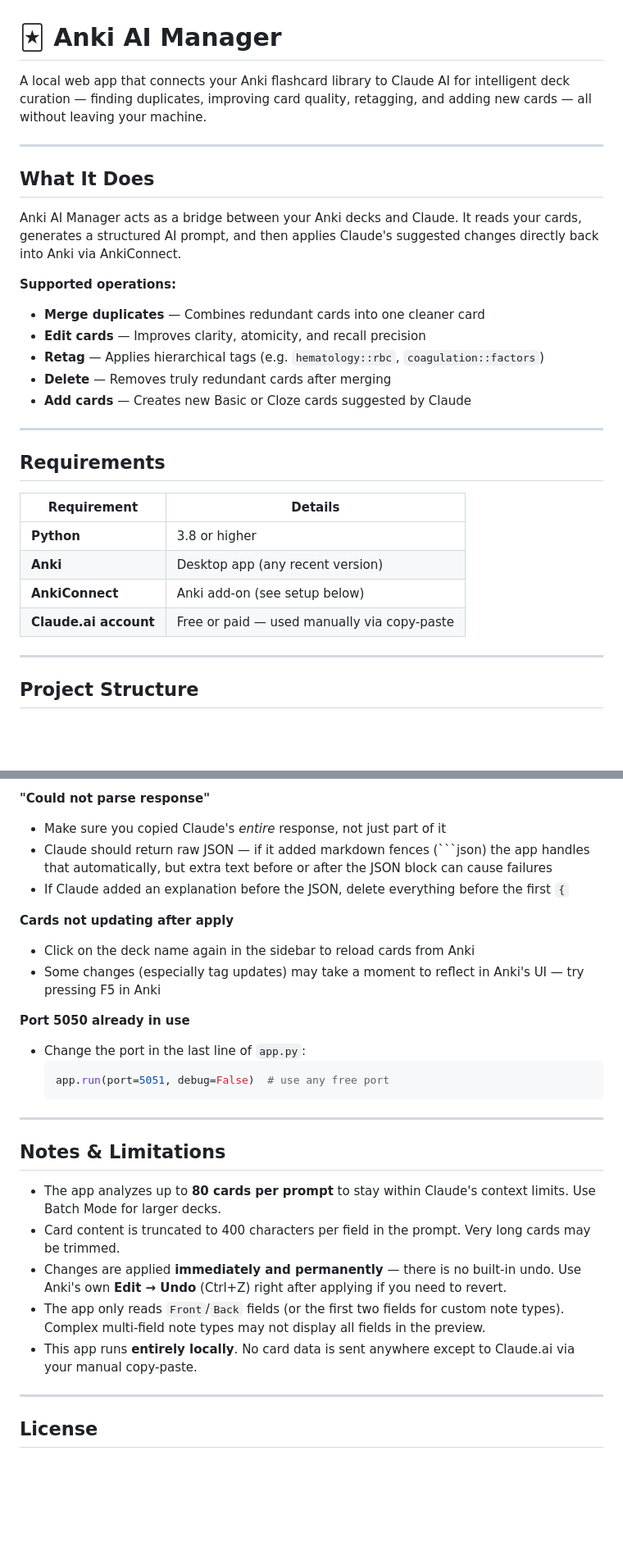
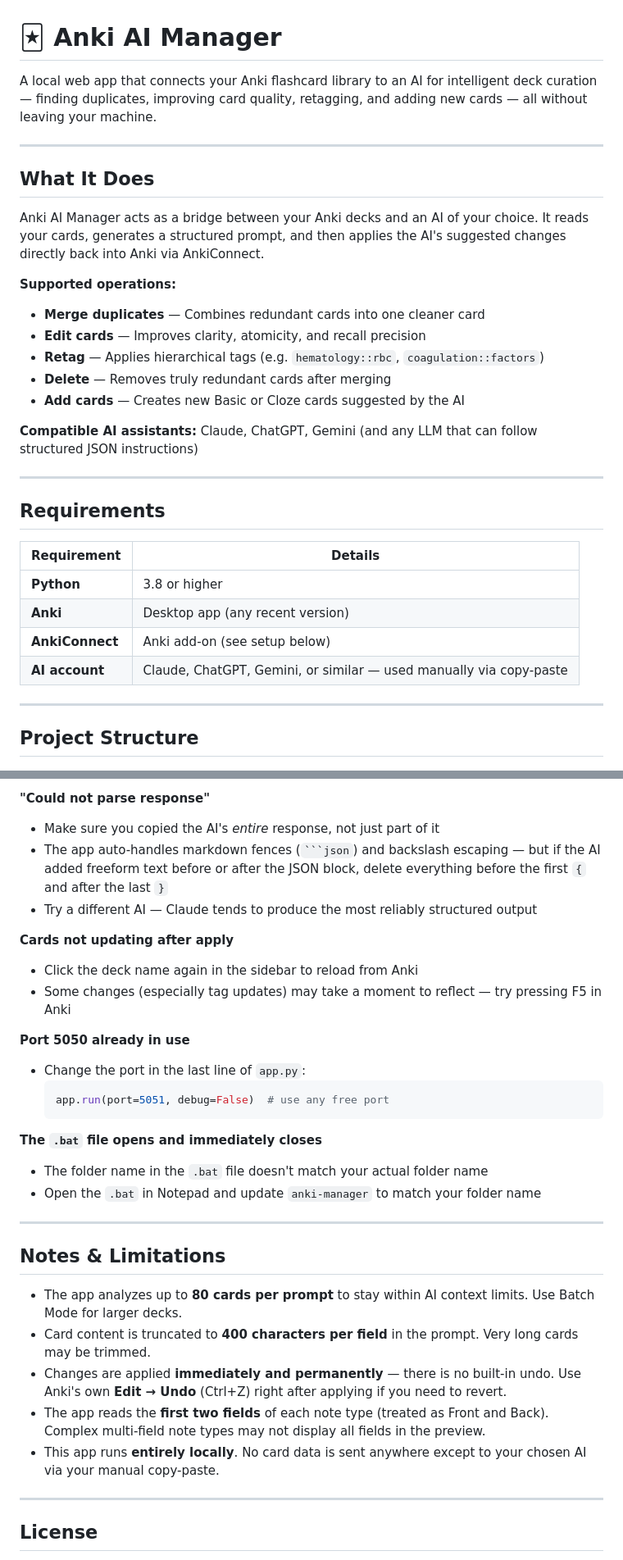
Before and after one commit to galemark/Anki-Manager, a Markdown page: README.md, 2 parts joined by grey strips. Shown at 82% size. Rendered like a GitHub page; blank space fills up the shorter version.

````diff
--- a/README.md
+++ b/README.md
@@ -1,19 +1,21 @@
 # 🃏 Anki AI Manager
 
-A local web app that connects your Anki flashcard library to Claude AI for intelligent deck curation — finding duplicates, improving card quality, retagging, and adding new cards — all without leaving your machine.
+A local web app that connects your Anki flashcard library to an AI for intelligent deck curation — finding duplicates, improving card quality, retagging, and adding new cards — all without leaving your machine.
 
 ---
 
 ## What It Does
 
-Anki AI Manager acts as a bridge between your Anki decks and Claude. It reads your cards, generates a structured AI prompt, and then applies Claude's suggested changes directly back into Anki via AnkiConnect.
+Anki AI Manager acts as a bridge between your Anki decks and an AI of your choice. It reads your cards, generates a structured prompt, and then applies the AI's suggested changes directly back into Anki via AnkiConnect.
 
 **Supported operations:**
 - **Merge duplicates** — Combines redundant cards into one cleaner card
 - **Edit cards** — Improves clarity, atomicity, and recall precision
 - **Retag** — Applies hierarchical tags (e.g. `hematology::rbc`, `coagulation::factors`)
 - **Delete** — Removes truly redundant cards after merging
-- **Add cards** — Creates new Basic or Cloze cards suggested by Claude
+- **Add cards** — Creates new Basic or Cloze cards suggested by the AI
+
+**Compatible AI assistants:** Claude, ChatGPT, Gemini (and any LLM that can follow structured JSON instructions)
 
 ---
 
@@ -24,7 +26,7 @@ Anki AI Manager acts as a bridge between your Anki decks and Claude. It reads yo
 | **Python** | 3.8 or higher |
 | **Anki** | Desktop app (any recent version) |
 | **AnkiConnect** | Anki add-on (see setup below) |
-| **Claude.ai account** | Free or paid — used manually via copy-paste |
+| **AI account** | Claude, ChatGPT, Gemini, or similar — used manually via copy-paste |
 
 ---
 
@@ -192,13 +231,13 @@ Custom instructions override the default AI rules, so be specific.
 - If not, click **Add** and choose **Cloze**
 
 **"Could not parse response"**
-- Make sure you copied Claude's *entire* response, not just part of it
-- Claude should return raw JSON — if it added markdown fences (```json) the app handles that automatically, but extra text before or after the JSON block can cause failures
-- If Claude added an explanation before the JSON, delete everything before the first `{`
+- Make sure you copied the AI's *entire* response, not just part of it
+- The app auto-handles markdown fences (` ```json `) and backslash escaping — but if the AI added freeform text before or after the JSON block, delete everything before the first `{` and after the last `}`
+- Try a different AI — Claude tends to produce the most reliably structured output
 
 **Cards not updating after apply**
-- Click on the deck name again in the sidebar to reload cards from Anki
-- Some changes (especially tag updates) may take a moment to reflect in Anki's UI — try pressing F5 in Anki
+- Click the deck name again in the sidebar to reload from Anki
+- Some changes (especially tag updates) may take a moment to reflect — try pressing F5 in Anki
 
 **Port 5050 already in use**
 - Change the port in the last line of `app.py`:
@@ -206,15 +245,19 @@ Custom instructions override the default AI rules, so be specific.
   app.run(port=5051, debug=False)  # use any free port
   ```
 
+**The `.bat` file opens and immediately closes**
+- The folder name in the `.bat` file doesn't match your actual folder name
+- Open the `.bat` in Notepad and update `anki-manager` to match your folder name
+
 ---
 
 ## Notes & Limitations
 
-- The app analyzes up to **80 cards per prompt** to stay within Claude's context limits. Use Batch Mode for larger decks.
-- Card content is truncated to 400 characters per field in the prompt. Very long cards may be trimmed.
+- The app analyzes up to **80 cards per prompt** to stay within AI context limits. Use Batch Mode for larger decks.
+- Card content is truncated to **400 characters per field** in the prompt. Very long cards may be trimmed.
 - Changes are applied **immediately and permanently** — there is no built-in undo. Use Anki's own **Edit → Undo** (Ctrl+Z) right after applying if you need to revert.
-- The app only reads `Front`/`Back` fields (or the first two fields for custom note types). Complex multi-field note types may not display all fields in the preview.
-- This app runs **entirely locally**. No card data is sent anywhere except to Claude.ai via your manual copy-paste.
+- The app reads the **first two fields** of each note type (treated as Front and Back). Complex multi-field note types may not display all fields in the preview.
+- This app runs **entirely locally**. No card data is sent anywhere except to your chosen AI via your manual copy-paste.
 
 ---
 
````
Also changed, not shown: other parts of README.md (+41 -4 lines).
